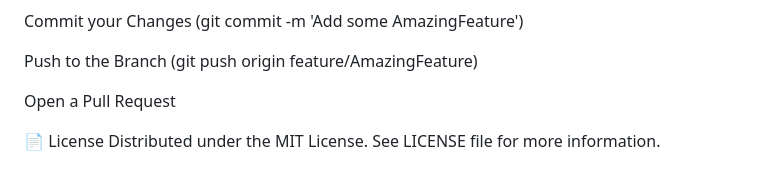
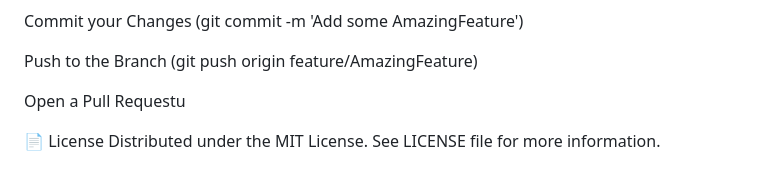
Before and after one commit to param20h/space-invade, a Markdown page: README.md, the part around the change. GitHub-like rendering.

```diff
--- a/README.md
+++ b/README.md
@@ -87,7 +87,8 @@ Commit your Changes (git commit -m 'Add some AmazingFeature')
 
 Push to the Branch (git push origin feature/AmazingFeature)
 
-Open a Pull Request
+Open a Pull Requestu
+
 
 📄 License
 Distributed under the MIT License. See LICENSE file for more information.
```
